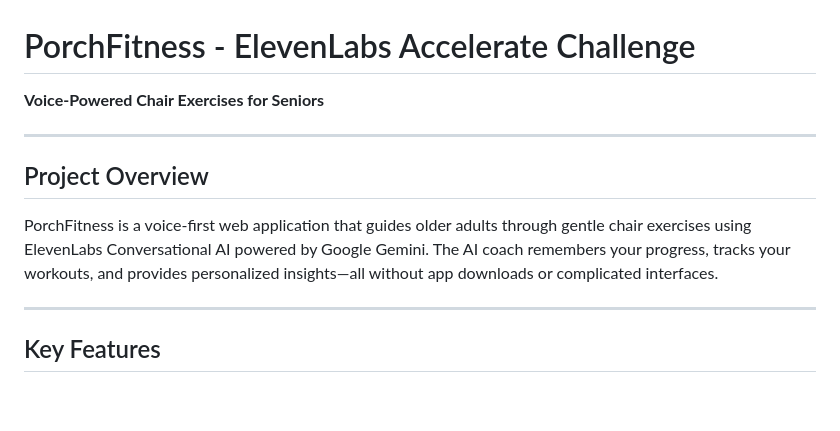
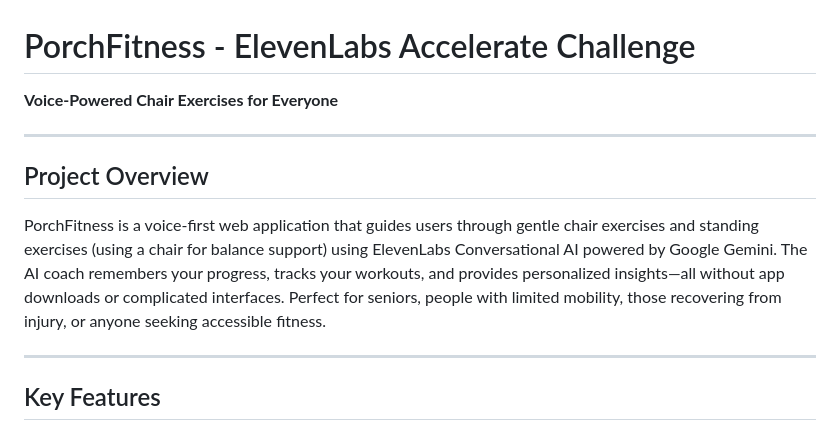
Before and after one commit to Anety5/porchfitness, a Markdown page: README.md, the part around the change. Drawn GitHub-style; blank space fills up the shorter version.

Commit message:
Update README to be more inclusive - for everyone, not just seniors

```diff
--- a/README.md
+++ b/README.md
@@ -1,12 +1,12 @@
 # PorchFitness - ElevenLabs Accelerate Challenge
 
-**Voice-Powered Chair Exercises for Seniors**
+**Voice-Powered Chair Exercises for Everyone**
 
 ---
 
 ## Project Overview
 
-PorchFitness is a voice-first web application that guides older adults through gentle chair exercises using ElevenLabs Conversational AI powered by Google Gemini. The AI coach remembers your progress, tracks your workouts, and provides personalized insights—all without app downloads or complicated interfaces.
+PorchFitness is a voice-first web application that guides users through gentle chair exercises and standing exercises (using a chair for balance support) using ElevenLabs Conversational AI powered by Google Gemini. The AI coach remembers your progress, tracks your workouts, and provides personalized insights—all without app downloads or complicated interfaces. Perfect for seniors, people with limited mobility, those recovering from injury, or anyone seeking accessible fitness.
 
 ---
 
```
